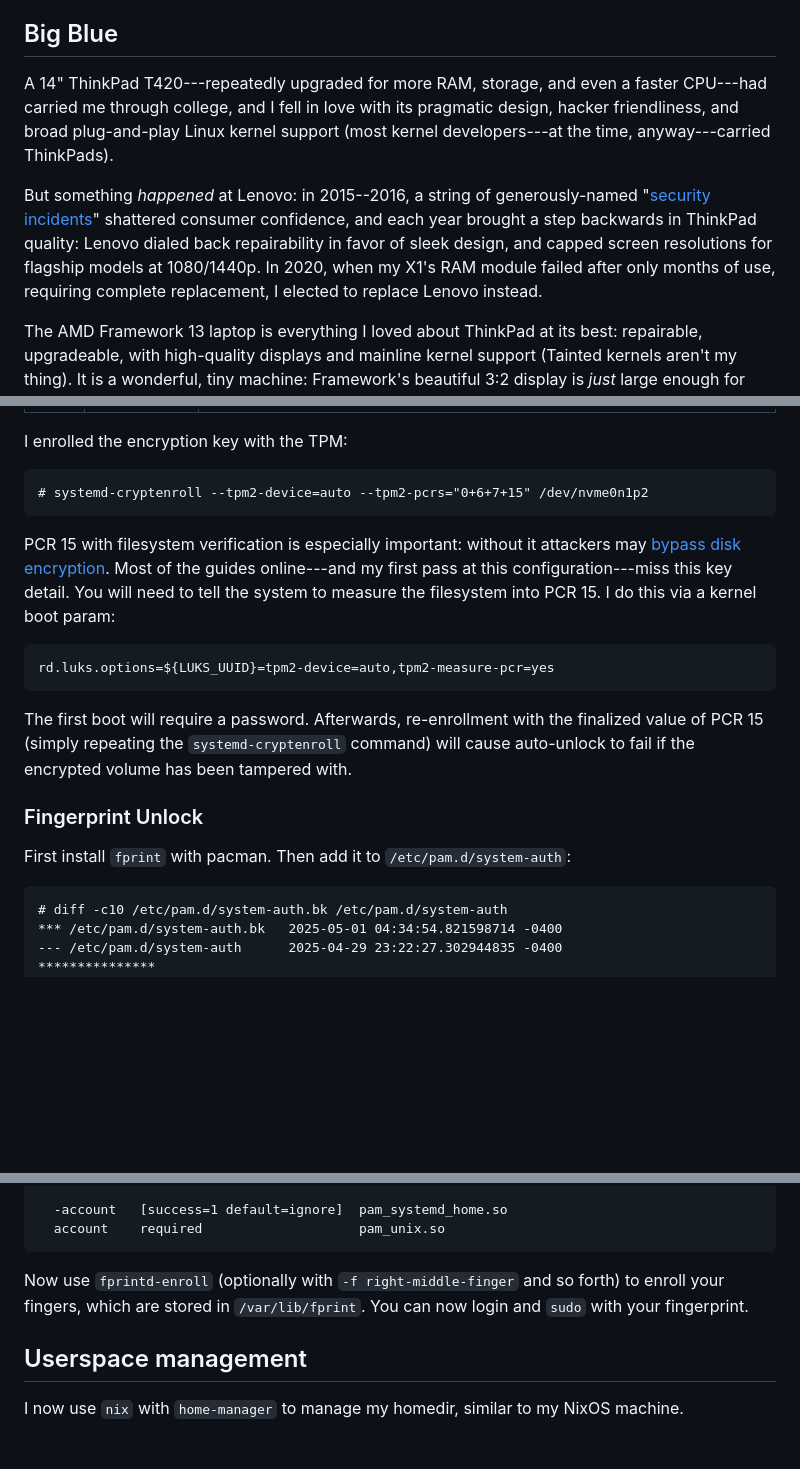
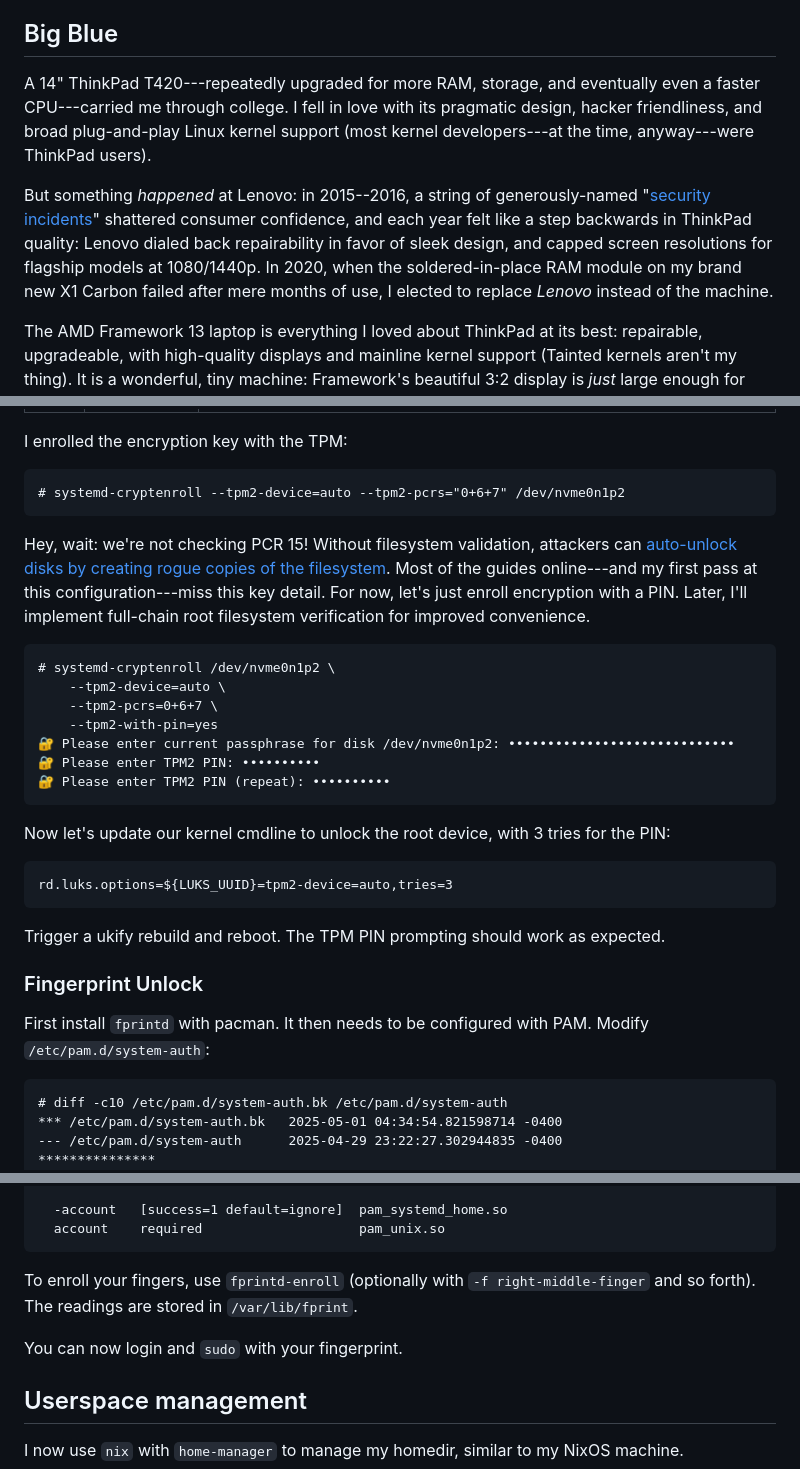
Before and after one commit to nathantypanski/nathantypanski.com, a Markdown page: blog/2025-05-01-framework-13.md, 3 parts joined by grey strips. Drawn GitHub-style; blank space fills up the shorter version.

Commit message:
update fr13 post

````diff
--- a/blog/2025-05-01-framework-13.md
+++ b/blog/2025-05-01-framework-13.md
@@ -7,10 +7,11 @@ In early 2025, I finally found my dream Linux laptop: the AMD Framework 13. It c
 
 ## Big Blue
 
-A 14" ThinkPad T420---repeatedly upgraded for more RAM, storage, and even a faster CPU---had carried me through college, and I fell in love with its pragmatic design, hacker friendliness, and broad plug-and-play Linux kernel support (most kernel developers---at the time, anyway---carried ThinkPads).
+A 14" ThinkPad T420---repeatedly upgraded for more RAM, storage, and eventually even a faster CPU---carried me through college.
+I fell in love with its pragmatic design, hacker friendliness, and broad plug-and-play Linux kernel support (most kernel developers---at the time, anyway---were ThinkPad users).
 
-But something _happened_ at Lenovo: in 2015--2016, a string of generously-named "[security incidents](https://en.wikipedia.org/wiki/Lenovo#Security_and_privacy_incidents)" shattered consumer confidence, and each year brought a step backwards in ThinkPad quality: Lenovo dialed back repairability in favor of sleek design, and capped screen resolutions for flagship models at 1080/1440p.
-In 2020, when my X1's RAM module failed after only months of use, requiring complete replacement, I elected to replace Lenovo instead.
+But something _happened_ at Lenovo: in 2015--2016, a string of generously-named "[security incidents](https://en.wikipedia.org/wiki/Lenovo#Security_and_privacy_incidents)" shattered consumer confidence, and each year felt like a step backwards in ThinkPad quality: Lenovo dialed back repairability in favor of sleek design, and capped screen resolutions for flagship models at 1080/1440p.
+In 2020, when the soldered-in-place RAM module on my brand new X1 Carbon failed after mere months of use, I elected to replace _Lenovo_ instead of the machine.
 
 [^lenovo-security]: Alternatively, "firmware-embedded manufacturer-supplied malware".
 
@@ -218,20 +218,34 @@ Here are the most popular:
 I enrolled the encryption key with the TPM:
 
 ```default
-# systemd-cryptenroll --tpm2-device=auto --tpm2-pcrs="0+6+7+15" /dev/nvme0n1p2
+# systemd-cryptenroll --tpm2-device=auto --tpm2-pcrs="0+6+7" /dev/nvme0n1p2
 ```
 
-PCR 15 with filesystem verification is especially important: without it attackers may [bypass disk encryption](https://oddlama.org/blog/bypassing-disk-encryption-with-tpm2-unlock/). Most of the guides online---and my first pass at this configuration---miss this key detail. You will need to tell the system to measure the filesystem into PCR 15. I do this via a kernel boot param:
+Hey, wait: we're not checking PCR 15! Without filesystem validation, attackers can [auto-unlock disks by creating rogue copies of the filesystem](https://oddlama.org/blog/bypassing-disk-encryption-with-tpm2-unlock/). Most of the guides online---and my first pass at this configuration---miss this key detail.
+For now, let's just enroll encryption with a PIN.
+Later, I'll implement full-chain root filesystem verification for improved convenience.
 
 ```default
-rd.luks.options=${LUKS_UUID}=tpm2-device=auto,tpm2-measure-pcr=yes
+# systemd-cryptenroll /dev/nvme0n1p2 \
+    --tpm2-device=auto \
+    --tpm2-pcrs=0+6+7 \
+    --tpm2-with-pin=yes
+🔐 Please enter current passphrase for disk /dev/nvme0n1p2: •••••••••••••••••••••••••••••
+🔐 Please enter TPM2 PIN: ••••••••••
+🔐 Please enter TPM2 PIN (repeat): ••••••••••
 ```
 
-The first boot will require a password. Afterwards, re-enrollment with the finalized value of PCR 15 (simply repeating the `systemd-cryptenroll` command) will cause auto-unlock to fail if the encrypted volume has been tampered with.
+Now let's update our kernel cmdline to unlock the root device, with 3 tries for the PIN:
+
+```default
+rd.luks.options=${LUKS_UUID}=tpm2-device=auto,tries=3
+```
+
+Trigger a ukify rebuild and reboot. The TPM PIN prompting should work as expected.
 
 ### Fingerprint Unlock
 
-First install `fprint` with pacman. Then add it to `/etc/pam.d/system-auth`:
+First install `fprintd` with pacman. It then needs to be configured with PAM. Modify `/etc/pam.d/system-auth`:
 
 ```diff
 # diff -c10 /etc/pam.d/system-auth.bk /etc/pam.d/system-auth
@@ -259,7 +273,9 @@ First install `fprint` with pacman. Then add it to `/etc/pam.d/system-auth`:
   account    required                    pam_unix.so
 ```
 
-Now use `fprintd-enroll` (optionally with `-f right-middle-finger` and so forth) to enroll your fingers, which are stored in `/var/lib/fprint`. You can now login and `sudo` with your fingerprint.
+To enroll your fingers, use `fprintd-enroll` (optionally with `-f right-middle-finger` and so forth). The readings are stored in `/var/lib/fprint`.
+
+You can now login and `sudo` with your fingerprint.
 
 ## Userspace management
 
````
Also changed, not shown: other parts of blog/2025-05-01-framework-13.md (+1 -2 lines).
